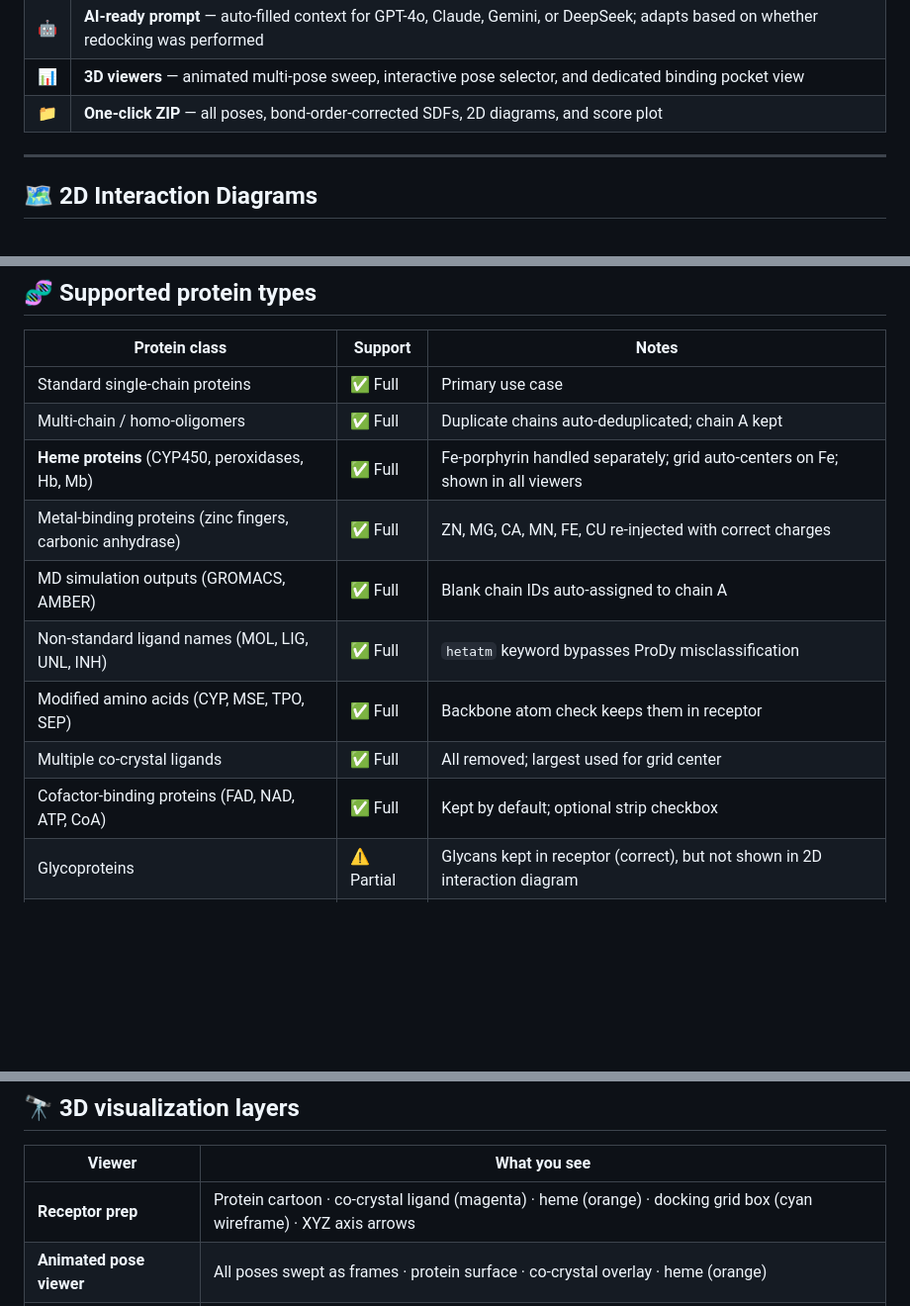
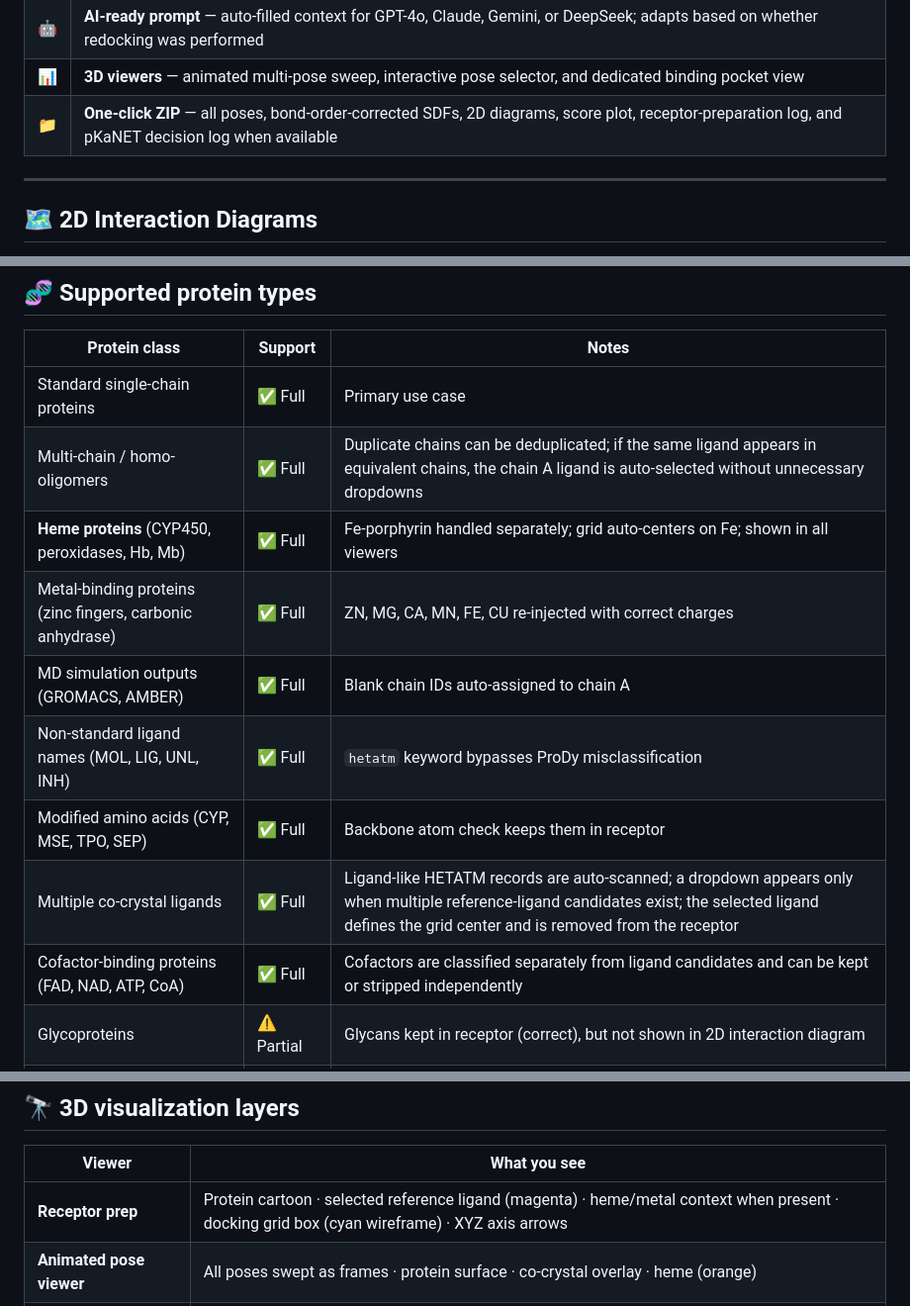
Before and after one commit to nyelidl/anyone-docking, a Markdown page: README.md, 3 parts joined by grey strips. Shown at 99% size. Rendered like a GitHub page; blank space fills up the shorter version.

```diff
--- a/README.md
+++ b/README.md
@@ -31,7 +36,7 @@ Batch docking with 4 docking engines: [![Open In Colab](https://colab.research.g
 | 🔭 | **Binding pocket viewer** — interacting residues (orange sticks) around the docked ligand, with toggleable labels and adjustable distance cutoff |
 | 🤖 | **AI-ready prompt** — auto-filled context for GPT-4o, Claude, Gemini, or DeepSeek; adapts based on whether redocking was performed |
 | 📊 | **3D viewers** — animated multi-pose sweep, interactive pose selector, and dedicated binding pocket view |
-| 📁 | **One-click ZIP** — all poses, bond-order-corrected SDFs, 2D diagrams, and score plot |
+| 📁 | **One-click ZIP** — all poses, bond-order-corrected SDFs, 2D diagrams, score plot, receptor-preparation log, and pKaNET decision log when available |
 
 ---
 
@@ -85,14 +90,14 @@ Submits receptor + docked pose to the [proteins.plus](https://proteins.plus/help
 | Protein class | Support | Notes |
 |---|---|---|
 | Standard single-chain proteins | ✅ Full | Primary use case |
-| Multi-chain / homo-oligomers | ✅ Full | Duplicate chains auto-deduplicated; chain A kept |
+| Multi-chain / homo-oligomers | ✅ Full | Duplicate chains can be deduplicated; if the same ligand appears in equivalent chains, the chain A ligand is auto-selected without unnecessary dropdowns |
 | **Heme proteins** (CYP450, peroxidases, Hb, Mb) | ✅ Full | Fe-porphyrin handled separately; grid auto-centers on Fe; shown in all viewers |
 | Metal-binding proteins (zinc fingers, carbonic anhydrase) | ✅ Full | ZN, MG, CA, MN, FE, CU re-injected with correct charges |
 | MD simulation outputs (GROMACS, AMBER) | ✅ Full | Blank chain IDs auto-assigned to chain A |
 | Non-standard ligand names (MOL, LIG, UNL, INH) | ✅ Full | `hetatm` keyword bypasses ProDy misclassification |
 | Modified amino acids (CYP, MSE, TPO, SEP) | ✅ Full | Backbone atom check keeps them in receptor |
-| Multiple co-crystal ligands | ✅ Full | All removed; largest used for grid center |
-| Cofactor-binding proteins (FAD, NAD, ATP, CoA) | ✅ Full | Kept by default; optional strip checkbox |
+| Multiple co-crystal ligands | ✅ Full | Ligand-like HETATM records are auto-scanned; a dropdown appears only when multiple reference-ligand candidates exist; the selected ligand defines the grid center and is removed from the receptor |
+| Cofactor-binding proteins (FAD, NAD, ATP, CoA) | ✅ Full | Cofactors are classified separately from ligand candidates and can be kept or stripped independently |
 | Glycoproteins | ⚠️ Partial | Glycans kept in receptor (correct), but not shown in 2D interaction diagram |
 | Antibodies / very large proteins | ⚠️ Partial | Works; 3D viewer and interaction detection may be slow |
 | Membrane proteins | ⚠️ Partial | Dockable without lipids; lipids not auto-filtered |
@@ -185,7 +235,7 @@ Available in **both single and batch** docking modes:
 
 | Viewer | What you see |
 |---|---|
-| **Receptor prep** | Protein cartoon · co-crystal ligand (magenta) · heme (orange) · docking grid box (cyan wireframe) · XYZ axis arrows |
+| **Receptor prep** | Protein cartoon · selected reference ligand (magenta) · heme/metal context when present · docking grid box (cyan wireframe) · XYZ axis arrows |
 | **Animated pose viewer** | All poses swept as frames · protein surface · co-crystal overlay · heme (orange) |
 | **Interactive pose selector** | Single selected pose · protein cartoon + surface · co-crystal overlay · heme (orange) |
 | **Binding pocket view** | Faint full-protein cartoon · docked pose (cyan) · heme (orange) · interacting residues (orange sticks) · optional residue labels |
```
Also changed, not shown: other parts of README.md (+62 -13 lines).
